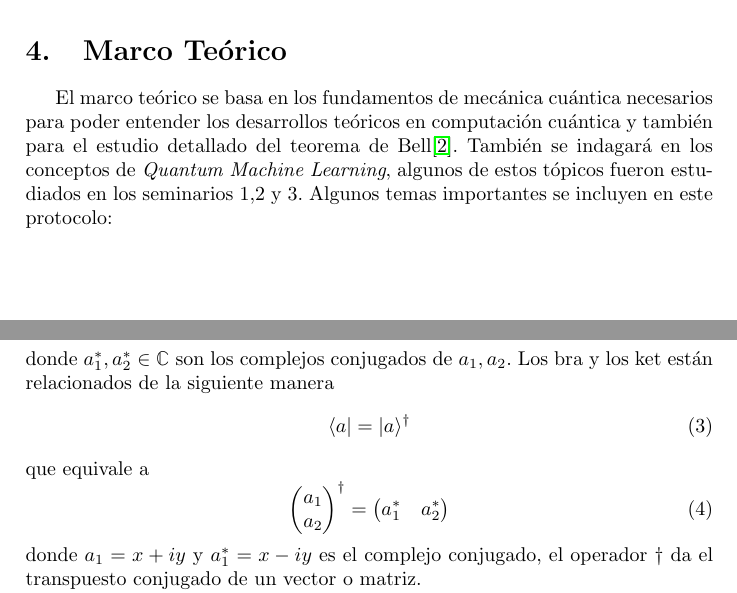
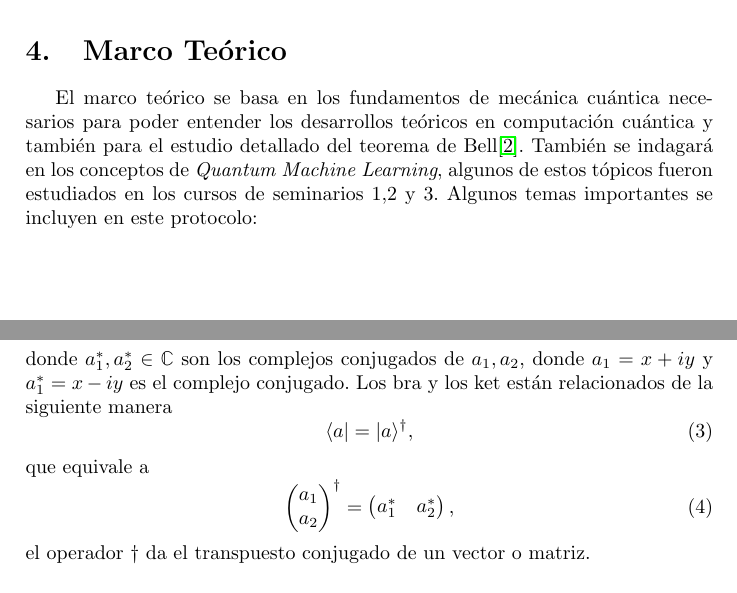
Before and after one commit to Julio-Medina/Master_Thesis, a LaTeX document (Protocol/Protocolo.tex): two parts of pages 2 and 3 of 12, joined at a grey line, cut so that both start at the same text. Compiled offline with pdfLaTeX.

Commit message:
Minor edition to thesis protocol, punctuation and some mathematical details of the definition of the complex conjugate of a complex number.

```diff
--- a/Protocol/Protocolo.tex
+++ b/Protocol/Protocolo.tex
@@ -77,7 +77,7 @@ Entender el estado actual de la computación cuántica para evaluar su estudio p
 
 \end{enumerate}
 \section{Marco Teórico}
-El marco teórico se basa en los fundamentos de mecánica cuántica necesarios para poder entender los desarrollos teóricos en computación cuántica y también para el estudio detallado del teorema de Bell\cite{Bell}. También se indagará en los conceptos de \textit{Quantum Machine Learning}, algunos de estos tópicos fueron estudiados en los seminarios 1,2 y 3. Algunos temas importantes se incluyen en este protocolo:
+El marco teórico se basa en los fundamentos de mecánica cuántica necesarios para poder entender los desarrollos teóricos en computación cuántica y también para el estudio detallado del teorema de Bell\cite{Bell}. También se indagará en los conceptos de \textit{Quantum Machine Learning}, algunos de estos tópicos fueron estudiados en los cursos de seminarios 1,2 y 3. Algunos temas importantes se incluyen en este protocolo:
 \subsection{Notación de Dirac}
 Se utilizan para describir estados cuánticos. Son vectores en el espacio de Hilbert, pueden ser vectores con dimensiones finitas o describir cantidades continuas y ser vectores de dimensión infinita. El físico inglés Paul Dirac popularizó la llamada notación de Dirac para hacer los cálculos en mecánica cuántica mas compactos.
 Se define al ket como
@@ -86,19 +86,19 @@ Se define al ket como
 	\begin{pmatrix}
 		a_1\\
 		a_2
-	\end{pmatrix}
+	\end{pmatrix},
 \end{equation}
 donde $a_1, a_2 \in \mathbb{C} $. Y el bra se define como el vector fila, o vector en el espacio dual del ket definido como
 \begin{equation}
 \langle a|=
 	\begin{pmatrix}
-		a_1^*&a_2^*
+		a_1^*&a_2^* ,
 	\end{pmatrix}
 \end{equation}
-donde $a_1^*, a_2^* \in \mathbb{C} $ son los complejos conjugados de $a_1, a_2$.
+donde $a_1^*, a_2^* \in \mathbb{C} $ son los complejos conjugados de $a_1, a_2$, donde $a_1=x+iy$ y $a_1^*=x-iy$ es el complejo conjugado.
 Los bra y los ket están relacionados de la siguiente manera
 \begin{equation}
-\langle a|=|a\rangle^\dagger
+\langle a|=|a\rangle^\dagger ,
 \end{equation}
 que equivale a
 \begin{equation}
@@ -108,9 +108,9 @@ que equivale a
 	\end{pmatrix}^\dagger=
 	\begin{pmatrix}
 		a_1^*&a_2^*
-	\end{pmatrix}
+	\end{pmatrix},
 \end{equation}
-donde $a_1=x+iy$ y $a_1^*=x-iy$ es el complejo conjugado, el operador $\dagger$ da el transpuesto conjugado de un vector o matriz.\\
+el operador $\dagger$ da el transpuesto conjugado de un vector o matriz.\\
 %\subsubsection{BraKet}
 Se define al braket como el producto interno o producto escalar en el espacio de Hilbert.
 \begin{equation}
```
Also changed, not shown: Protocol/Protocolo.pdf, Protocol/Protocolo.tex (6 more changed lines), 2 other files.
